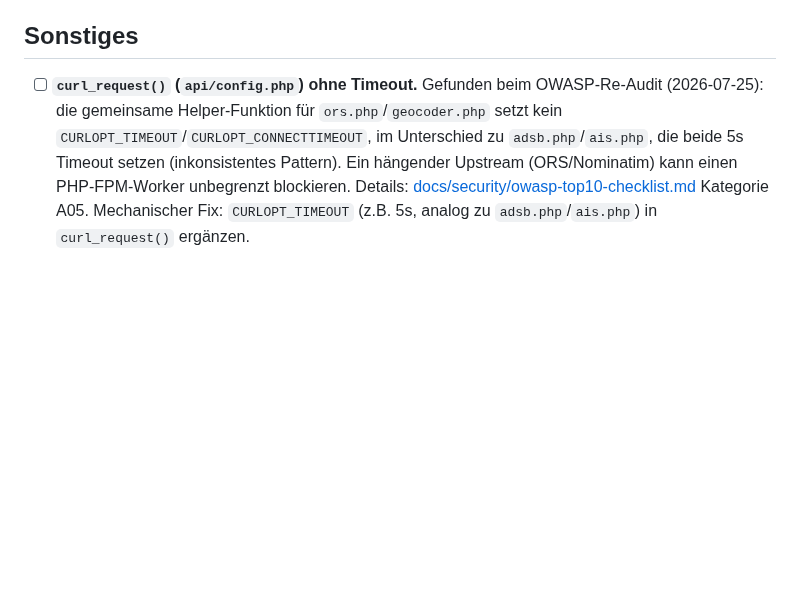
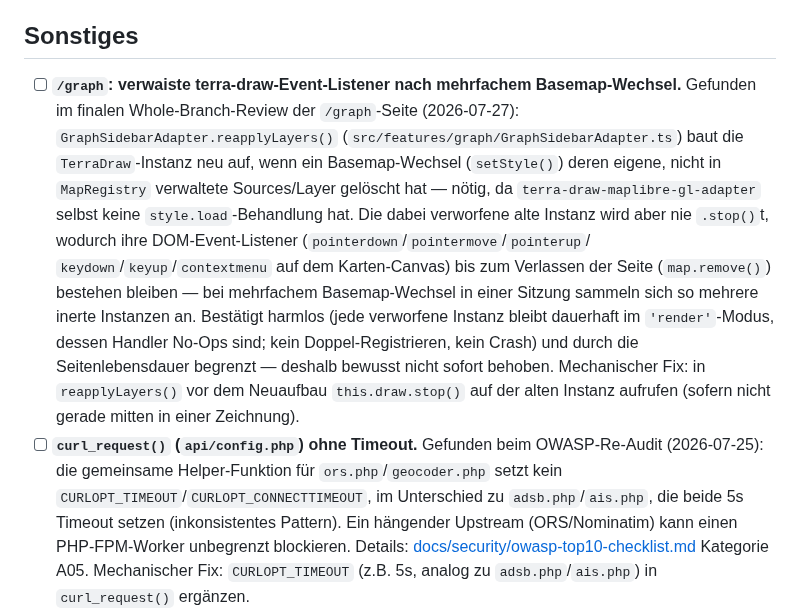
Before and after one commit to brikbrik94/website-v3, a Markdown page: docs/TODO.md, the part around the change. Rendered like a GitHub page; blank space fills up the shorter version.

Commit message:
docs(todo): bekannte Restarbeit aus /graph-Whole-Branch-Review erfasst
Verwaiste terra-draw-Event-Listener nach mehrfachem Basemap-Wechsel auf
/graph — bewusst nicht in derselben Session behoben (harmlos,
seitenlebensdauer-begrenzt), aber als Folgearbeit festgehalten statt
verloren zu gehen, wenn der SDD-Ledger (.superpowers/sdd/) aufgeräumt wird.

```diff
--- a/docs/TODO.md
+++ b/docs/TODO.md
@@ -132,6 +132,20 @@ alle vier auf einmal anfassen.
 
 ## Sonstiges
 
+- [ ] **`/graph`: verwaiste terra-draw-Event-Listener nach mehrfachem Basemap-Wechsel.**
+  Gefunden im finalen Whole-Branch-Review der `/graph`-Seite (2026-07-27):
+  `GraphSidebarAdapter.reapplyLayers()` (`src/features/graph/GraphSidebarAdapter.ts`) baut die
+  `TerraDraw`-Instanz neu auf, wenn ein Basemap-Wechsel (`setStyle()`) deren eigene, nicht in
+  `MapRegistry` verwaltete Sources/Layer gelöscht hat — nötig, da `terra-draw-maplibre-gl-adapter`
+  selbst keine `style.load`-Behandlung hat. Die dabei verworfene alte Instanz wird aber nie
+  `.stop()`t, wodurch ihre DOM-Event-Listener (`pointerdown`/`pointermove`/`pointerup`/
+  `keydown`/`keyup`/`contextmenu` auf dem Karten-Canvas) bis zum Verlassen der Seite
+  (`map.remove()`) bestehen bleiben — bei mehrfachem Basemap-Wechsel in einer Sitzung sammeln
+  sich so mehrere inerte Instanzen an. Bestätigt harmlos (jede verworfene Instanz bleibt
+  dauerhaft im `'render'`-Modus, dessen Handler No-Ops sind; kein Doppel-Registrieren, kein
+  Crash) und durch die Seitenlebensdauer begrenzt — deshalb bewusst nicht sofort behoben.
+  Mechanischer Fix: in `reapplyLayers()` vor dem Neuaufbau `this.draw.stop()` auf der alten
+  Instanz aufrufen (sofern nicht gerade mitten in einer Zeichnung).
 - [ ] **`curl_request()` (`api/config.php`) ohne Timeout.** Gefunden beim OWASP-Re-Audit
   (2026-07-25): die gemeinsame Helper-Funktion für `ors.php`/`geocoder.php` setzt kein
   `CURLOPT_TIMEOUT`/`CURLOPT_CONNECTTIMEOUT`, im Unterschied zu `adsb.php`/`ais.php`, die beide 5s
```
